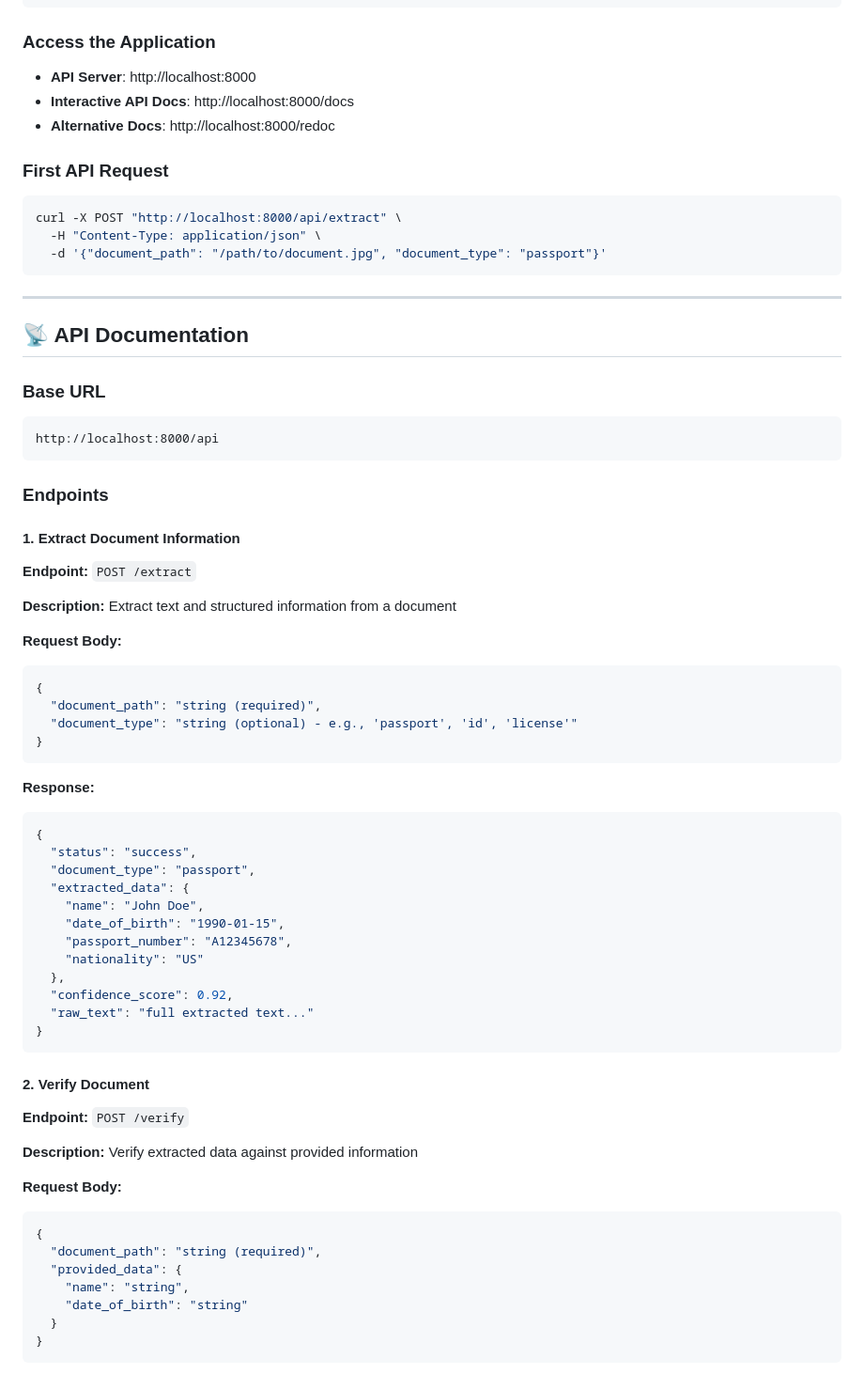
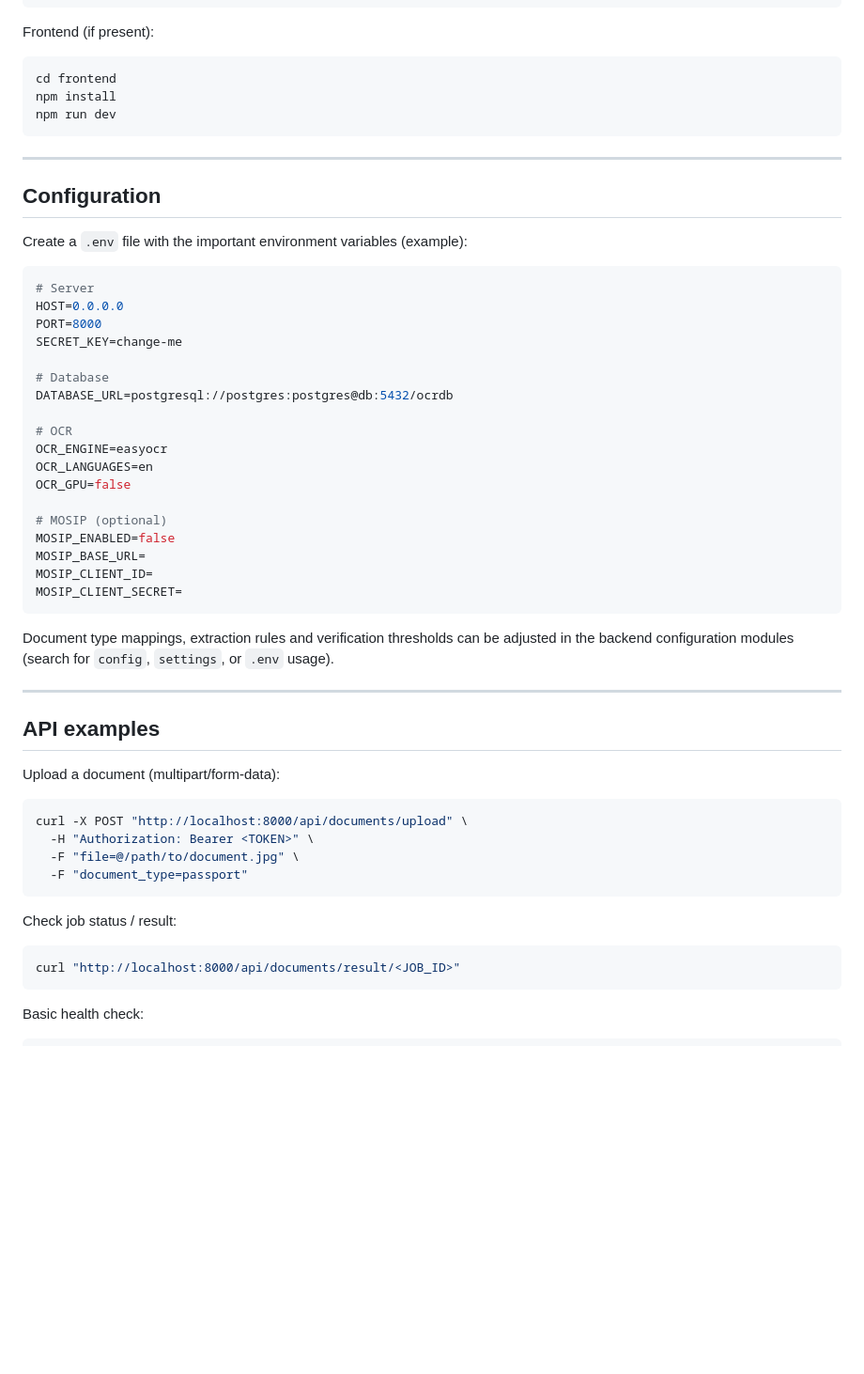
Before and after one commit to devejya56/document-ocr-verification-system, a Markdown page: README.md, the part around one of its changes. Shown at 94% size. Rendered like a GitHub page; blank space fills up the shorter version.

Commit message:
Update README: polished visual design and clearer quickstart

````diff
--- a/README.md
+++ b/README.md
@@ -175,75 +132,61 @@ cd backend
 uvicorn main:app --reload --host 0.0.0.0 --port 8000
 ```
 
-### Access the Application
-
-- **API Server**: http://localhost:8000
-- **Interactive API Docs**: http://localhost:8000/docs
-- **Alternative Docs**: http://localhost:8000/redoc
-
-### First API Request
+Frontend (if present):
 
 ```bash
-curl -X POST "http://localhost:8000/api/extract" \
-  -H "Content-Type: application/json" \
-  -d '{"document_path": "/path/to/document.jpg", "document_type": "passport"}'
+cd frontend
+npm install
+npm run dev
 ```
 
 ---
 
-## 📡 API Documentation
+## Configuration
 
-### Base URL
-```
-http://localhost:8000/api
+Create a `.env` file with the important environment variables (example):
+
+```env
+# Server
+HOST=0.0.0.0
+PORT=8000
+SECRET_KEY=change-me
+
+# Database
+DATABASE_URL=postgresql://postgres:postgres@db:5432/ocrdb
+
+# OCR
+OCR_ENGINE=easyocr
+OCR_LANGUAGES=en
+OCR_GPU=false
+
+# MOSIP (optional)
+MOSIP_ENABLED=false
+MOSIP_BASE_URL=
+MOSIP_CLIENT_ID=
+MOSIP_CLIENT_SECRET=
 ```
 
-### Endpoints
+Document type mappings, extraction rules and verification thresholds can be adjusted in the backend configuration modules (search for `config`, `settings`, or `.env` usage).
 
-#### 1. Extract Document Information
+---
 
-**Endpoint:** `POST /extract`
+## API examples
 
-**Description:** Extract text and structured information from a document
+Upload a document (multipart/form-data):
 
-**Request Body:**
-```json
-{
-  "document_path": "string (required)",
-  "document_type": "string (optional) - e.g., 'passport', 'id', 'license'"
-}
+```bash
+curl -X POST "http://localhost:8000/api/documents/upload" \
+  -H "Authorization: Bearer <TOKEN>" \
+  -F "file=@/path/to/document.jpg" \
+  -F "document_type=passport"
 ```
 
-**Response:**
-```json
-{
-  "status": "success",
-  "document_type": "passport",
-  "extracted_data": {
-    "name": "John Doe",
-    "date_of_birth": "1990-01-15",
-    "passport_number": "A12345678",
-    "nationality": "US"
-  },
-  "confidence_score": 0.92,
-  "raw_text": "full extracted text..."
-}
+Check job status / result:
+
+```bash
+curl "http://localhost:8000/api/documents/result/<JOB_ID>"
 ```
 
-#### 2. Verify Document
+Basic health check:
 
-**Endpoint:** `POST /verify`
-
-**Description:** Verify extracted data against provided information
-
-**Request Body:**
-```json
-{
-  "document_path": "string (required)",
-  "provided_data": {
-    "name": "string",
-    "date_of_birth": "string"
-  }
-}
-```
-
````
Also changed, not shown: other parts of README.md (+138 -304 lines).
